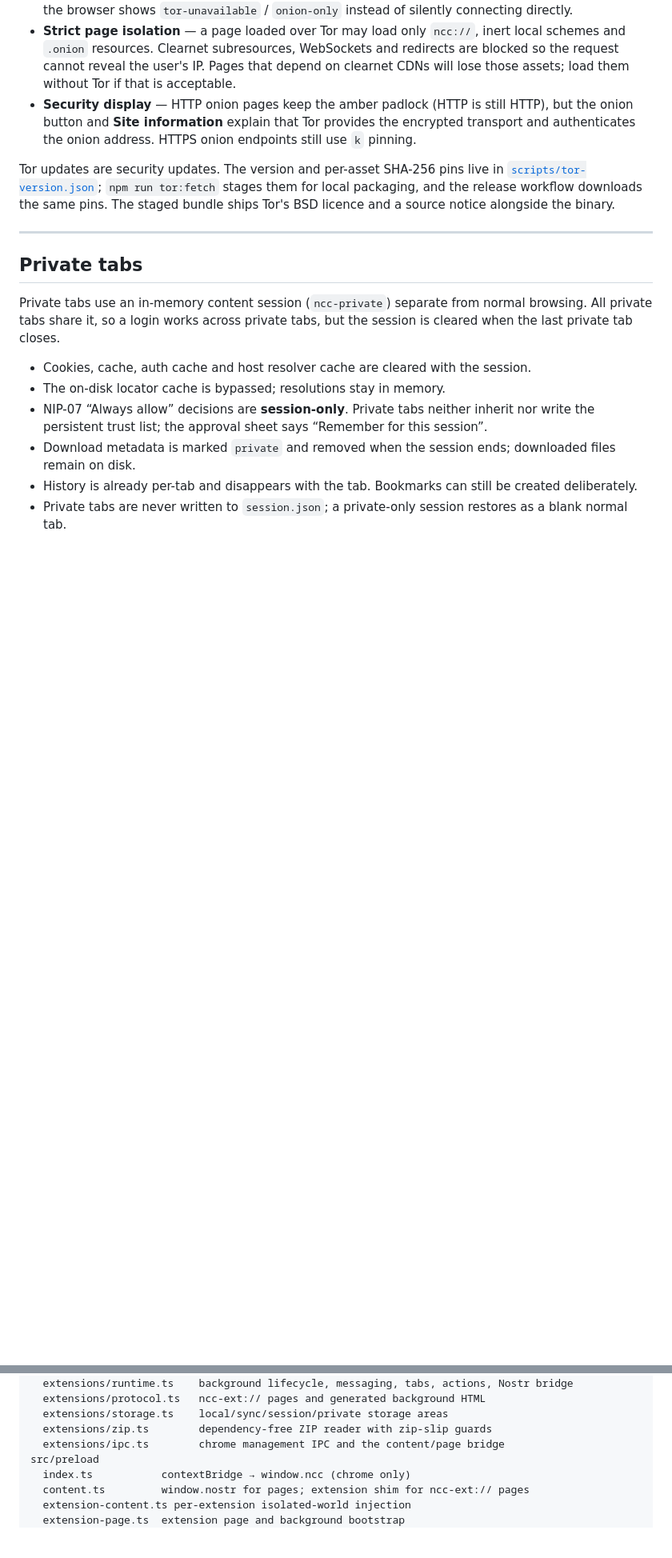
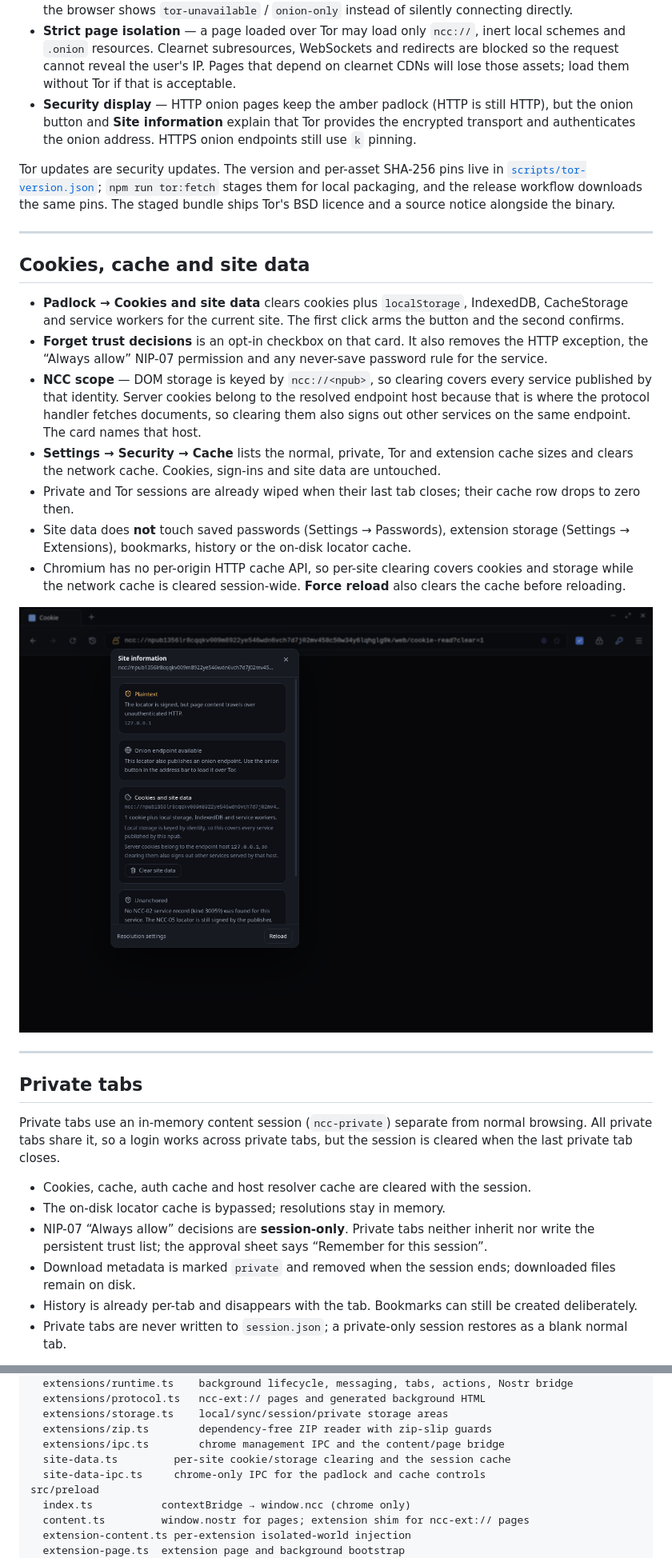
Before and after one commit to imattau/ncc-browser, a Markdown page: README.md, 2 parts joined by grey strips. Shown at 80% size. Rendered like a GitHub page; pictures changed too: docs/site-info.png (added); blank space fills up the shorter version.

```diff
--- a/README.md
+++ b/README.md
@@ -435,6 +435,32 @@ ships Tor's BSD licence and a source notice alongside the binary.
 
 ---
 
+## Cookies, cache and site data
+
+- **Padlock → Cookies and site data** clears cookies plus `localStorage`, IndexedDB,
+  CacheStorage and service workers for the current site. The first click arms the button
+  and the second confirms.
+- **Forget trust decisions** is an opt-in checkbox on that card. It also removes the HTTP
+  exception, the “Always allow” NIP-07 permission and any never-save password rule for
+  the service.
+- **NCC scope** — DOM storage is keyed by `ncc://<npub>`, so clearing covers every
+  service published by that identity. Server cookies belong to the resolved endpoint
+  host because that is where the protocol handler fetches documents, so clearing them
+  also signs out other services on the same endpoint. The card names that host.
+- **Settings → Security → Cache** lists the normal, private, Tor and extension cache
+  sizes and clears the network cache. Cookies, sign-ins and site data are untouched.
+- Private and Tor sessions are already wiped when their last tab closes; their cache
+  row drops to zero then.
+- Site data does **not** touch saved passwords (Settings → Passwords), extension storage
+  (Settings → Extensions), bookmarks, history or the on-disk locator cache.
+- Chromium has no per-origin HTTP cache API, so per-site clearing covers cookies and
+  storage while the network cache is cleared session-wide. **Force reload** also clears
+  the cache before reloading.
+
+![Site information with cookies and site data](./docs/site-info.png)
+
+---
+
 ## Private tabs
 
 Private tabs use an in-memory content session (`ncc-private`) separate from normal
@@ -684,6 +710,8 @@ src/main
   extensions/storage.ts    local/sync/session/private storage areas
   extensions/zip.ts        dependency-free ZIP reader with zip-slip guards
   extensions/ipc.ts        chrome management IPC and the content/page bridge
+  site-data.ts         per-site cookie/storage clearing and the session cache
+  site-data-ipc.ts     chrome-only IPC for the padlock and cache controls
 src/preload
   index.ts           contextBridge → window.ncc (chrome only)
   content.ts         window.nostr for pages; extension shim for ncc-ext:// pages
```
Also changed, not shown: other parts of README.md (+1 -1 lines), PLAN.md (+6 -0 lines), 12 other files.
